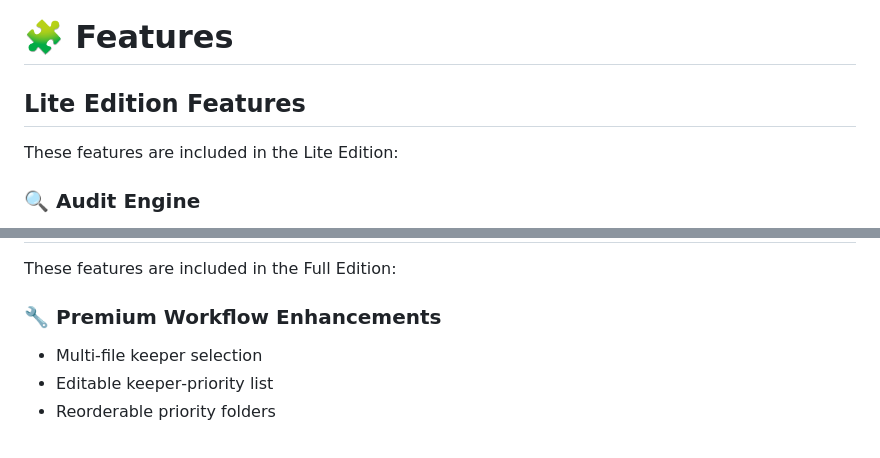
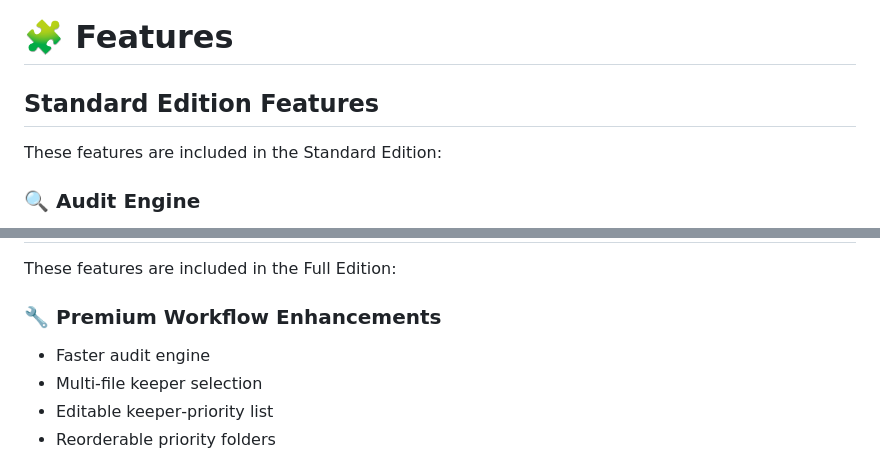
Before and after one commit to carlwaring/EverythingDeduper, a Markdown page: README.md, 2 parts joined by grey strips. Rendered like a GitHub page.

```diff
--- a/README.md
+++ b/README.md
@@ -42,8 +42,8 @@ Both editions are standalone EXEs — no installers, no dependencies.
 
 # 🧩 Features
 
-## **Lite Edition Features**
-These features are included in the Lite Edition:
+## **Standard Edition Features**
+These features are included in the Standard Edition:
 
 ### 🔍 **Audit Engine**
 - Fast, threaded scanning
@@ -89,6 +89,7 @@ These features are included in the Lite Edition:
 These features are included in the Full Edition:
 
 ### 🔧 **Premium Workflow Enhancements**
+- Faster audit engine
 - Multi‑file keeper selection
 - Editable keeper‑priority list
 - Reorderable priority folders
```
